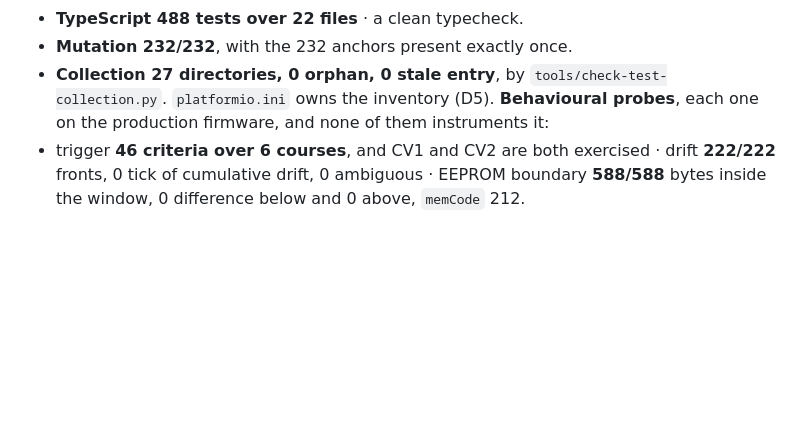
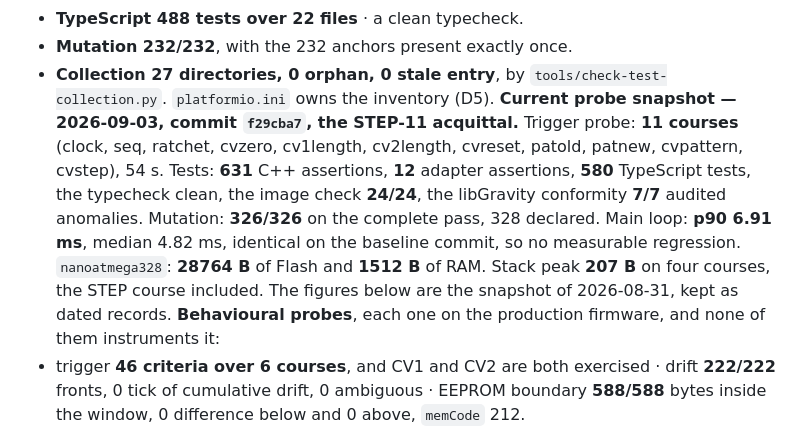
Before and after one commit to hellomathieu/gravity-flexseq, a Markdown page: PRD.md, the part around the change. GitHub-like rendering; blank space fills up the shorter version.

Commit message:
docs(prd): current probe snapshot of 2026-09-03 in section 14
A dated paragraph gives the current validation state: eleven trigger
courses, the test counts, the mutation score, the loop timing with its
A/B, the acquitted footprint and the stack peak on four courses. The
figures of 2026-08-31 stay below as dated records, so the six courses
and the p90 of 6.76 ms no longer read as the current state. Lot STEP,
step 13.8, D1 to D3.

```diff
--- a/PRD.md
+++ b/PRD.md
@@ -947,6 +947,7 @@ Read the two margins apart. `docs/open-risks.md` line 66 tracks the second one.
 - **TypeScript 488 tests over 22 files** · a clean typecheck.
 - **Mutation 232/232**, with the 232 anchors present exactly once.
 - **Collection 27 directories, 0 orphan, 0 stale entry**, by `tools/check-test-collection.py`. `platformio.ini` owns the inventory (D5).
+**Current probe snapshot — 2026-09-03, commit `f29cba7`, the STEP-11 acquittal.** Trigger probe: **11 courses** (clock, seq, ratchet, cvzero, cv1length, cv2length, cvreset, patold, patnew, cvpattern, cvstep), 54 s. Tests: **631** C++ assertions, **12** adapter assertions, **580** TypeScript tests, the typecheck clean, the image check **24/24**, the libGravity conformity **7/7** audited anomalies. Mutation: **326/326** on the complete pass, 328 declared. Main loop: **p90 6.91 ms**, median 4.82 ms, identical on the baseline commit, so no measurable regression. `nanoatmega328`: **28764 B** of Flash and **1512 B** of RAM. Stack peak **207 B** on four courses, the STEP course included. The figures below are the snapshot of 2026-08-31, kept as dated records.
 **Behavioural probes**, each one on the production firmware, and none of them instruments it:
 - trigger **46 criteria over 6 courses**, and CV1 and CV2 are both exercised · drift **222/222** fronts, 0 tick of cumulative drift, 0 ambiguous · EEPROM boundary **588/588** bytes inside the window, 0 difference below and 0 above, `memCode` 212.
 - render **36/36 steps at 808 pixels of ink**, and the three rotation criteria green · CV capture **27/27** pulses of 1 ms, 0 missed, with the OLED render active.
```
